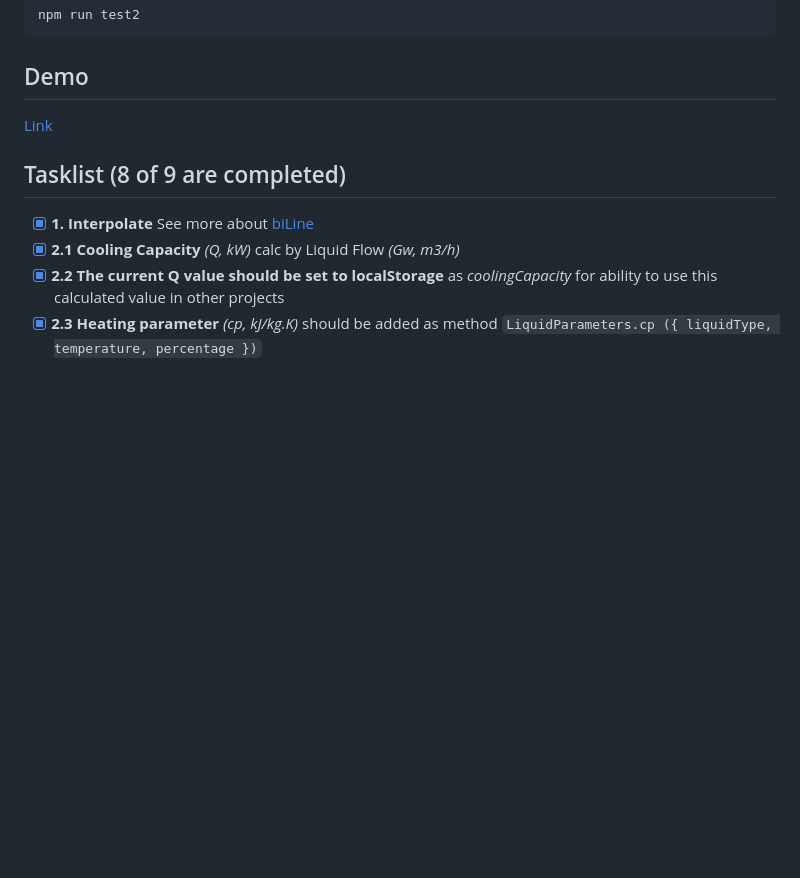
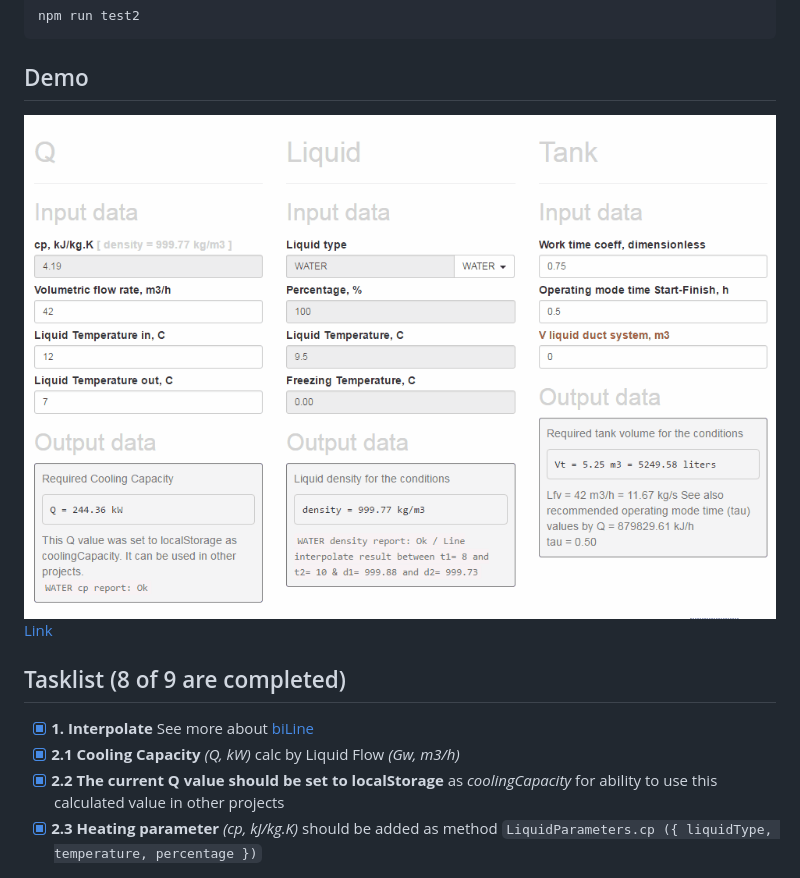
Before and after one commit to pravosleva/auxiliary-calc, a Markdown page: README.md, the part around the change. Drawn GitHub-style; pictures changed too: _imgs/aux-calc.gif (added); blank space fills up the shorter version.

Commit message:
Updates
- img test

```diff
--- a/README.md
+++ b/README.md
@@ -8,6 +8,7 @@ npm run test2
 
 ## Demo
 
+![about MEG density](./_imgs/aux-calc.gif)
 [Link](http://selection4test.ru/projects/auxiliary-calc)
 
 ## Tasklist (8 of 9 are completed)
```
